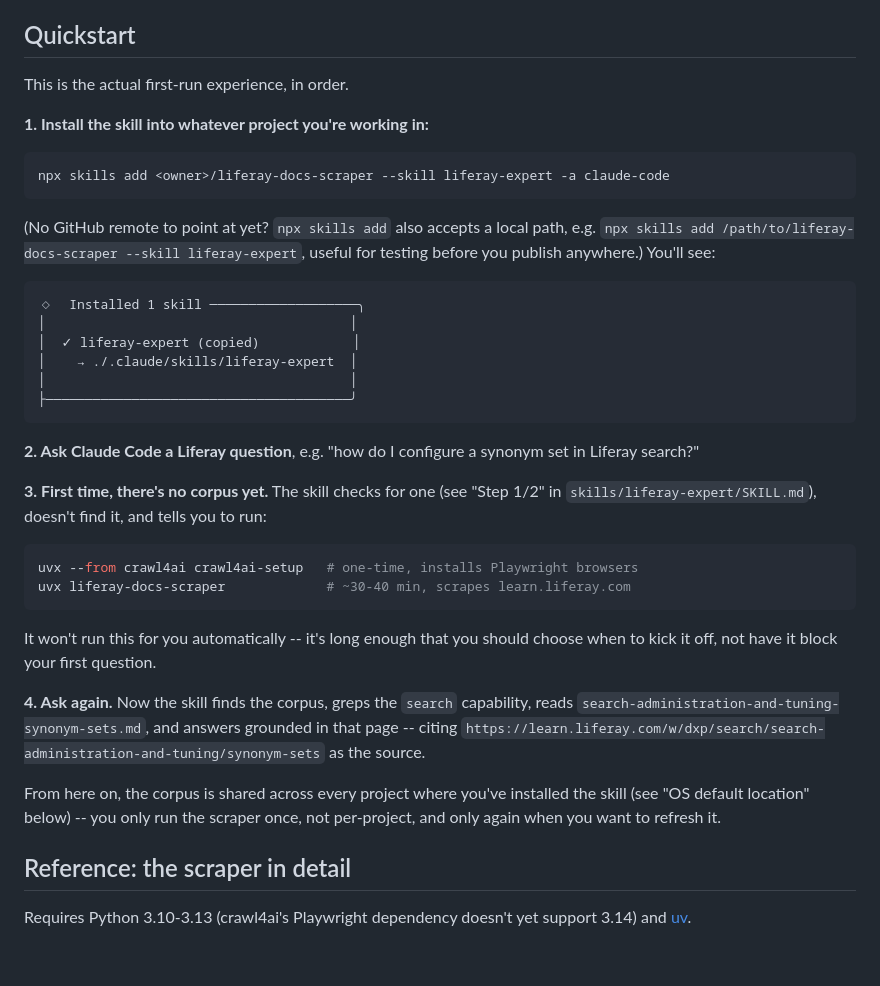
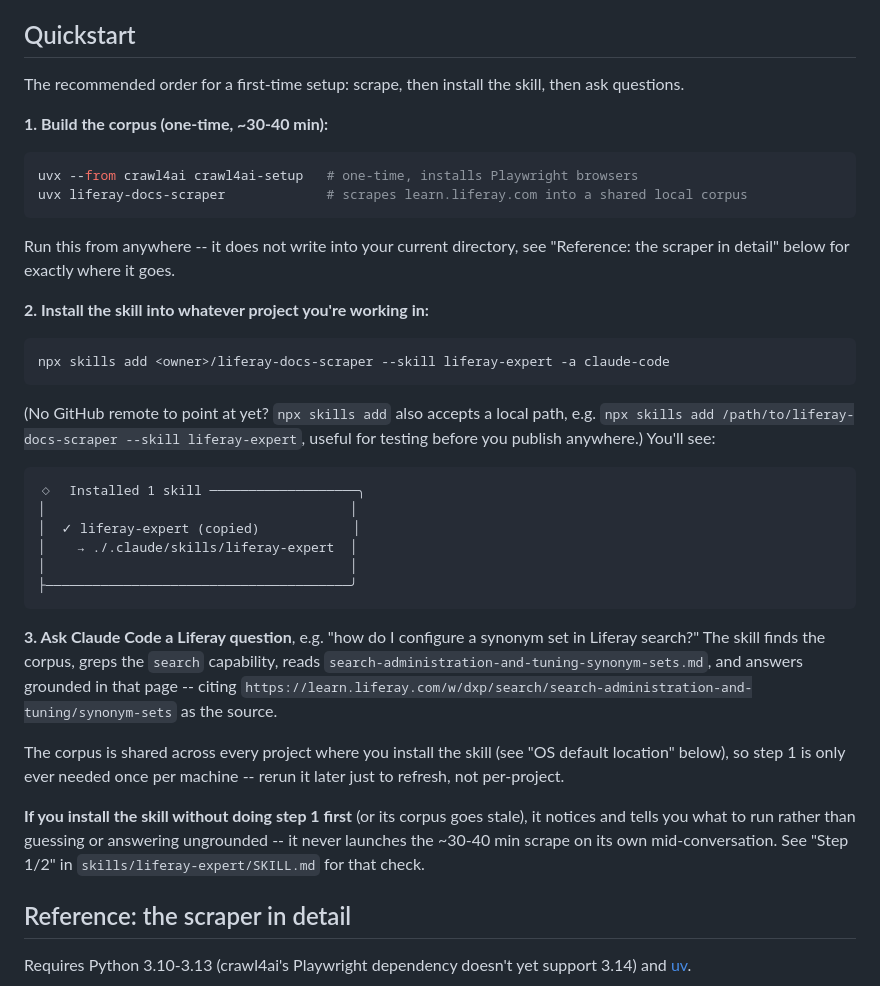
Before and after one commit to mordonez/liferay-docs-scraper, a Markdown page: README.md, the part around the change. Drawn GitHub-style; blank space fills up the shorter version.

Commit message:
Reorder Quickstart: scrape first, then install the skill
For a genuinely new user, discovering mid-conversation that you need to go
scrape (via the skill's own reactive guardrail) is a worse first experience
than just being told the recommended setup order upfront. Quickstart is now
scrape -> install skill -> ask questions, with the skill's own check-and-
tell-the-user-what-to-run behavior described as the safety net it is
(covers: installed without reading the README, or corpus went stale) rather
than as the primary onboarding path.

````diff
--- a/README.md
+++ b/README.md
@@ -10,9 +10,20 @@ builds and refreshes their own copy directly from learn.liferay.com.
 
 ## Quickstart
 
-This is the actual first-run experience, in order.
+The recommended order for a first-time setup: scrape, then install the
+skill, then ask questions.
 
-**1. Install the skill into whatever project you're working in:**
+**1. Build the corpus (one-time, ~30-40 min):**
+
+```bash
+uvx --from crawl4ai crawl4ai-setup   # one-time, installs Playwright browsers
+uvx liferay-docs-scraper             # scrapes learn.liferay.com into a shared local corpus
+```
+
+Run this from anywhere -- it does not write into your current directory,
+see "Reference: the scraper in detail" below for exactly where it goes.
+
+**2. Install the skill into whatever project you're working in:**
 
 ```bash
 npx skills add <owner>/liferay-docs-scraper --skill liferay-expert -a claude-code
@@ -31,30 +42,22 @@ useful for testing before you publish anywhere.) You'll see:
 ├───────────────────────────────────────╯
 ```
 
-**2. Ask Claude Code a Liferay question**, e.g. "how do I configure a
-synonym set in Liferay search?"
-
-**3. First time, there's no corpus yet.** The skill checks for one (see
-"Step 1/2" in `skills/liferay-expert/SKILL.md`), doesn't find it, and tells
-you to run:
-
-```bash
-uvx --from crawl4ai crawl4ai-setup   # one-time, installs Playwright browsers
-uvx liferay-docs-scraper             # ~30-40 min, scrapes learn.liferay.com
-```
-
-It won't run this for you automatically -- it's long enough that you should
-choose when to kick it off, not have it block your first question.
-
-**4. Ask again.** Now the skill finds the corpus, greps the `search`
-capability, reads `search-administration-and-tuning-synonym-sets.md`, and
-answers grounded in that page -- citing
+**3. Ask Claude Code a Liferay question**, e.g. "how do I configure a
+synonym set in Liferay search?" The skill finds the corpus, greps the
+`search` capability, reads `search-administration-and-tuning-synonym-sets.md`,
+and answers grounded in that page -- citing
 `https://learn.liferay.com/w/dxp/search/search-administration-and-tuning/synonym-sets`
 as the source.
 
-From here on, the corpus is shared across every project where you've
-installed the skill (see "OS default location" below) -- you only run the
-scraper once, not per-project, and only again when you want to refresh it.
+The corpus is shared across every project where you install the skill (see
+"OS default location" below), so step 1 is only ever needed once per
+machine -- rerun it later just to refresh, not per-project.
+
+**If you install the skill without doing step 1 first** (or its corpus goes
+stale), it notices and tells you what to run rather than guessing or
+answering ungrounded -- it never launches the ~30-40 min scrape on its own
+mid-conversation. See "Step 1/2" in `skills/liferay-expert/SKILL.md` for
+that check.
 
 ## Reference: the scraper in detail
 
````
